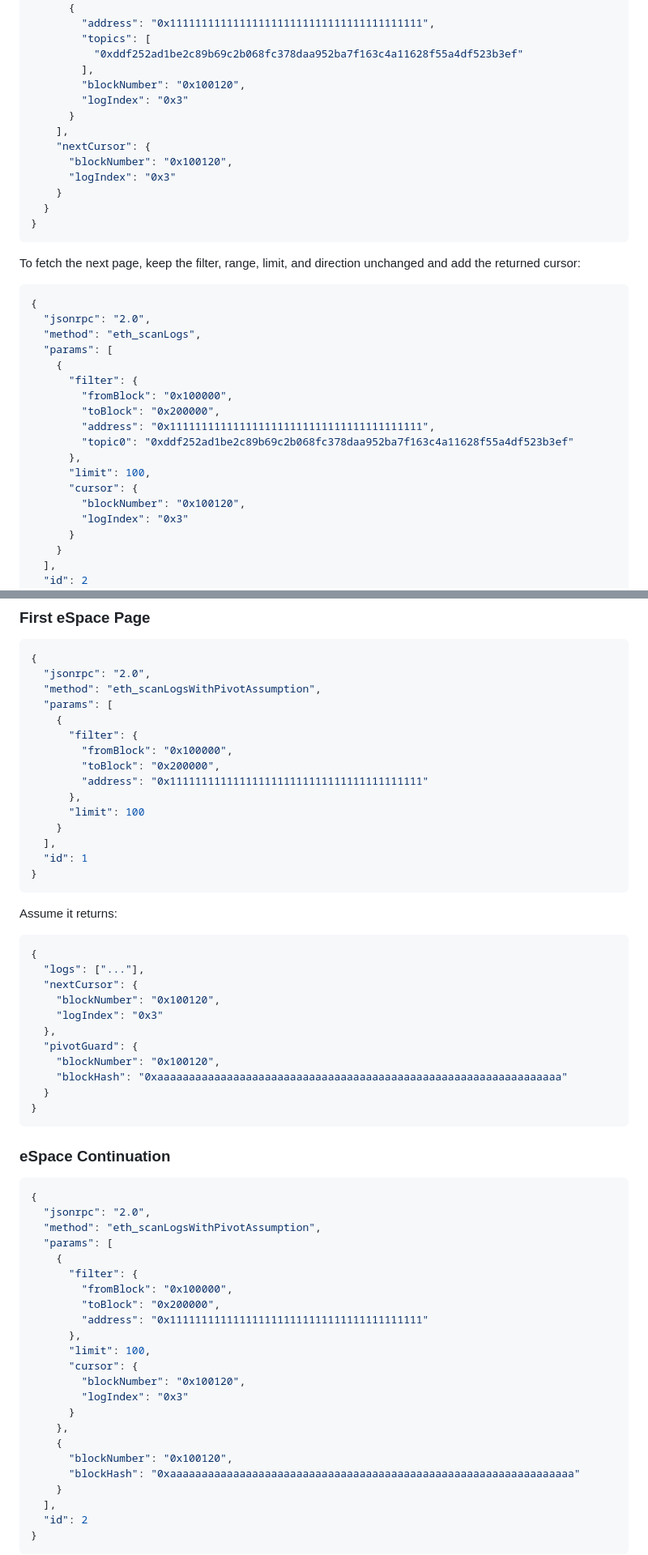
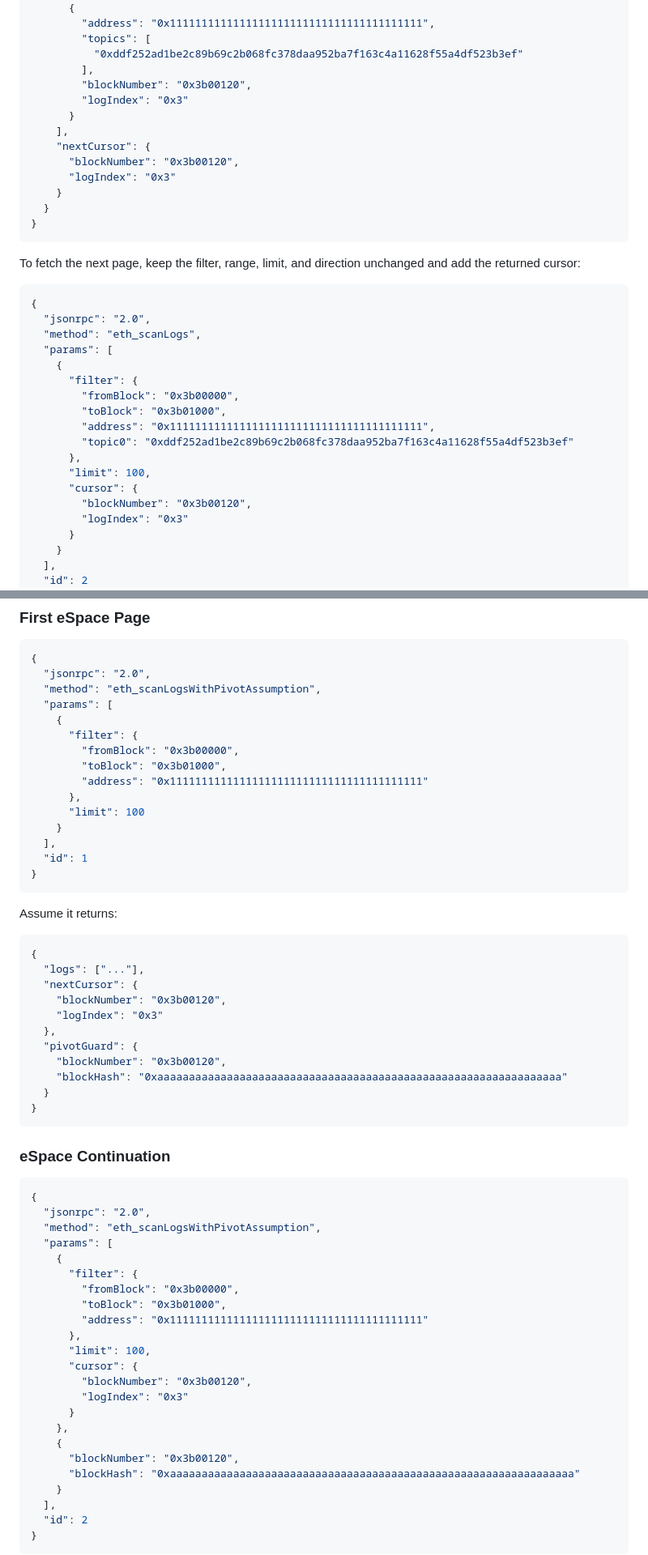
Before and after one commit to Conflux-Chain/confura, a Markdown page: doc/PAGINATED_SCAN_LOGS.md, 2 parts joined by grey strips. Shown at 81% size. Rendered like a GitHub page.

Commit message:
docs: address scan logs review comments

```diff
--- a/doc/PAGINATED_SCAN_LOGS.md
+++ b/doc/PAGINATED_SCAN_LOGS.md
@@ -67,12 +67,12 @@ An abbreviated response has this shape:
         "topics": [
           "0xddf252ad1be2c89b69c2b068fc378daa952ba7f163c4a11628f55a4df523b3ef"
         ],
-        "blockNumber": "0x100120",
+        "blockNumber": "0x3b00120",
         "logIndex": "0x3"
       }
     ],
     "nextCursor": {
-      "blockNumber": "0x100120",
+      "blockNumber": "0x3b00120",
       "logIndex": "0x3"
     }
   }
@@ -88,14 +88,14 @@ To fetch the next page, keep the filter, range, limit, and direction unchanged a
   "params": [
     {
       "filter": {
-        "fromBlock": "0x100000",
-        "toBlock": "0x200000",
+        "fromBlock": "0x3b00000",
+        "toBlock": "0x3b01000",
         "address": "0x1111111111111111111111111111111111111111",
         "topic0": "0xddf252ad1be2c89b69c2b068fc378daa952ba7f163c4a11628f55a4df523b3ef"
       },
       "limit": 100,
       "cursor": {
-        "blockNumber": "0x100120",
+        "blockNumber": "0x3b00120",
         "logIndex": "0x3"
       }
     }
@@ -363,8 +363,8 @@ Both fields are required. Quantity fields use hex encoding.
   "params": [
     {
       "filter": {
-        "fromBlock": "0x100000",
-        "toBlock": "0x200000",
+        "fromBlock": "0x3b00000",
+        "toBlock": "0x3b01000",
         "address": "0x1111111111111111111111111111111111111111"
       },
       "limit": 100
@@ -380,11 +380,11 @@ Assume it returns:
 {
   "logs": ["..."],
   "nextCursor": {
-    "blockNumber": "0x100120",
+    "blockNumber": "0x3b00120",
     "logIndex": "0x3"
   },
   "pivotGuard": {
-    "blockNumber": "0x100120",
+    "blockNumber": "0x3b00120",
     "blockHash": "0xaaaaaaaaaaaaaaaaaaaaaaaaaaaaaaaaaaaaaaaaaaaaaaaaaaaaaaaaaaaaaaaa"
   }
 }
@@ -399,18 +399,18 @@ Assume it returns:
   "params": [
     {
       "filter": {
-        "fromBlock": "0x100000",
-        "toBlock": "0x200000",
+        "fromBlock": "0x3b00000",
+        "toBlock": "0x3b01000",
         "address": "0x1111111111111111111111111111111111111111"
       },
       "limit": 100,
       "cursor": {
-        "blockNumber": "0x100120",
+        "blockNumber": "0x3b00120",
         "logIndex": "0x3"
       }
     },
     {
-      "blockNumber": "0x100120",
+      "blockNumber": "0x3b00120",
       "blockHash": "0xaaaaaaaaaaaaaaaaaaaaaaaaaaaaaaaaaaaaaaaaaaaaaaaaaaaaaaaaaaaaaaaa"
     }
   ],
```
Also changed, not shown: other parts of doc/PAGINATED_SCAN_LOGS.md (+10 -10 lines).
